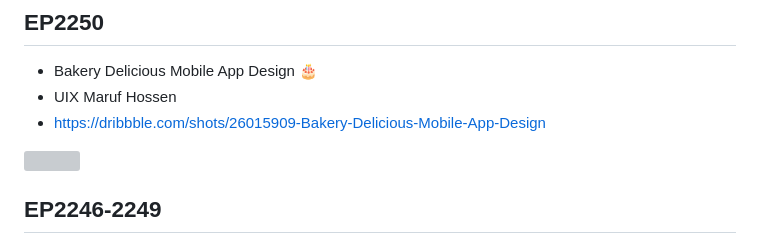
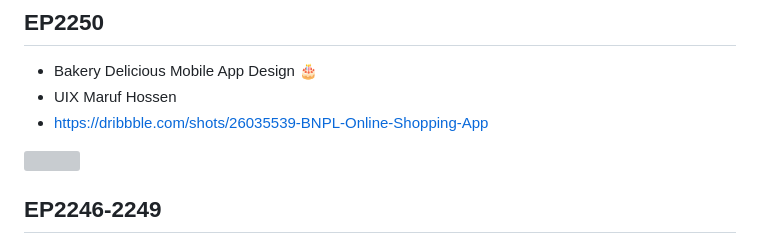
Before and after one commit to JAICHANGPARK/flutter_notebook_chapter_44, a Markdown page: README.md, the part around the change. Rendered like a GitHub page; grey boxes are pictures that could not be loaded.

```diff
--- a/README.md
+++ b/README.md
@@ -4,7 +4,7 @@
 
 - Bakery Delicious Mobile App Design 🎂
 - UIX Maruf Hossen
-- https://dribbble.com/shots/26015909-Bakery-Delicious-Mobile-App-Design
+- https://dribbble.com/shots/26035539-BNPL-Online-Shopping-App
 
 <img src="https://cdn.dribbble.com/userupload/43286890/file/original-bce9e81086fd4e3daa97b1ddda2aef1e.png?resize=1905x1429&vertical=center">
 
```
